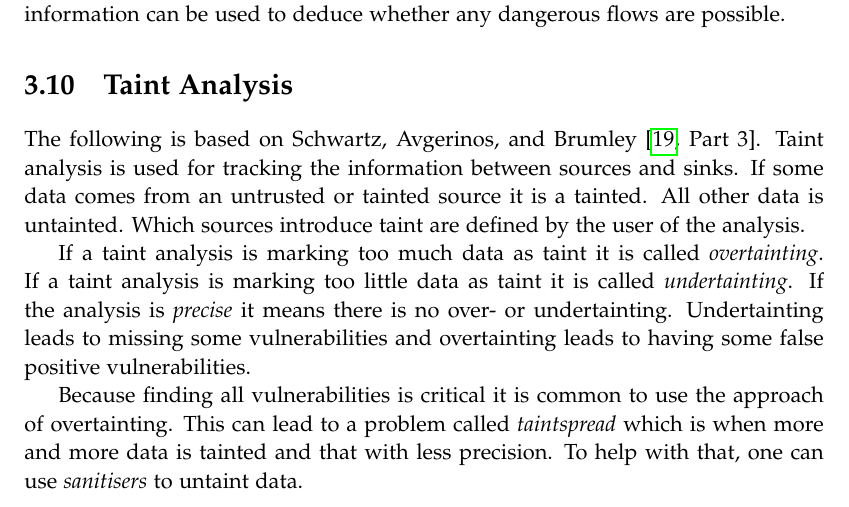
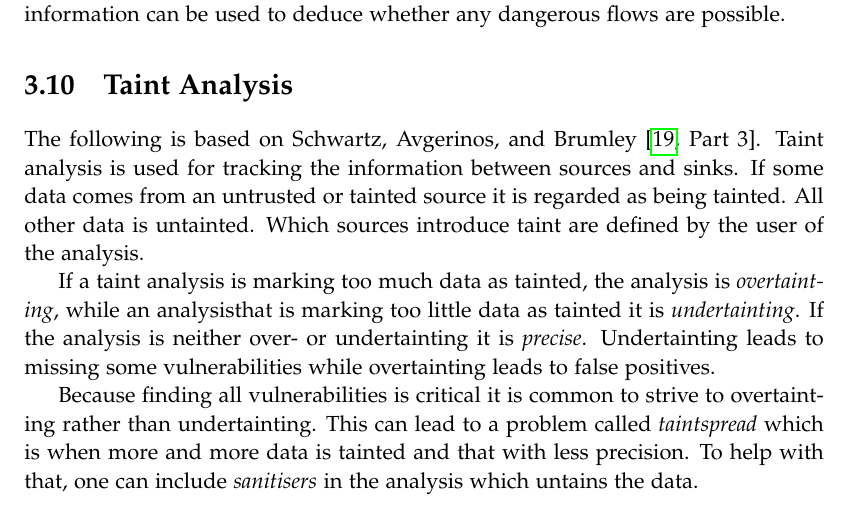
Before and after one commit to SW10IoT/report, a LaTeX thesis (master.tex, which reads sections/taint_analysis.tex): part of page 46 of 74, cut so that both start at the same text. Compiled offline with pdfLaTeX.

Commit message:
taint analysis section review

```diff
--- a/sections/taint_analysis.tex
+++ b/sections/taint_analysis.tex
@@ -1,15 +1,14 @@
 \section{Taint Analysis}
 The following is based on \citet[Part 3]{schwartz2010all}.
 Taint analysis is used for tracking the information between sources and sinks.
-If some data comes from an untrusted or tainted source it is a tainted.
+If some data comes from an untrusted or tainted source it is regarded as being tainted.
 All other data is untainted.
 Which sources introduce taint are defined by the user of the analysis.
 
-If a taint analysis is marking too much data as taint it is called \textit{overtainting}.
-If a taint analysis is marking too little data as taint it is called \textit{undertainting}.
-If the analysis is \textit{precise} it means there is no over- or undertainting.
-Undertainting leads to missing some vulnerabilities and overtainting leads to having some false positive vulnerabilities.
+If a taint analysis is marking too much data as tainted, the analysis is \textit{overtainting}, while an analysisthat is marking too little data as tainted it is \textit{undertainting}.
+If the analysis is neither over- or undertainting it is \textit{precise}.
+Undertainting leads to missing some vulnerabilities while overtainting leads to false positives.
 
-Because finding all vulnerabilities is critical it is common to use the approach of overtainting.
+Because finding all vulnerabilities is critical it is common to strive to overtainting rather than undertainting.
 This can lead to a problem called \textit{taintspread} which is when more and more data is tainted and that with less precision.
-To help with that, one can use \textit{sanitisers} to untaint data.
+To help with that, one can include \textit{sanitisers} in the analysis which untains the data.
```
